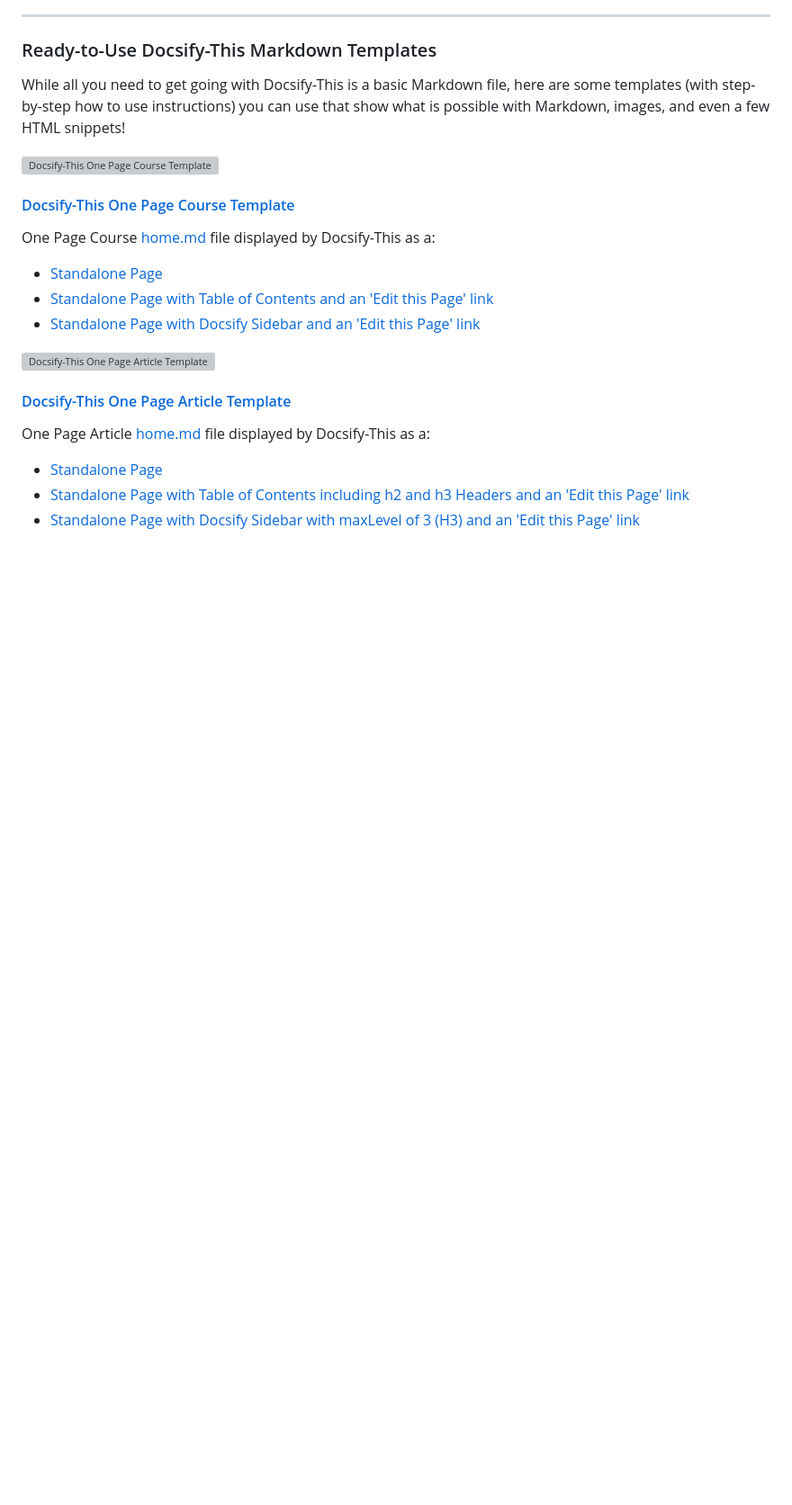
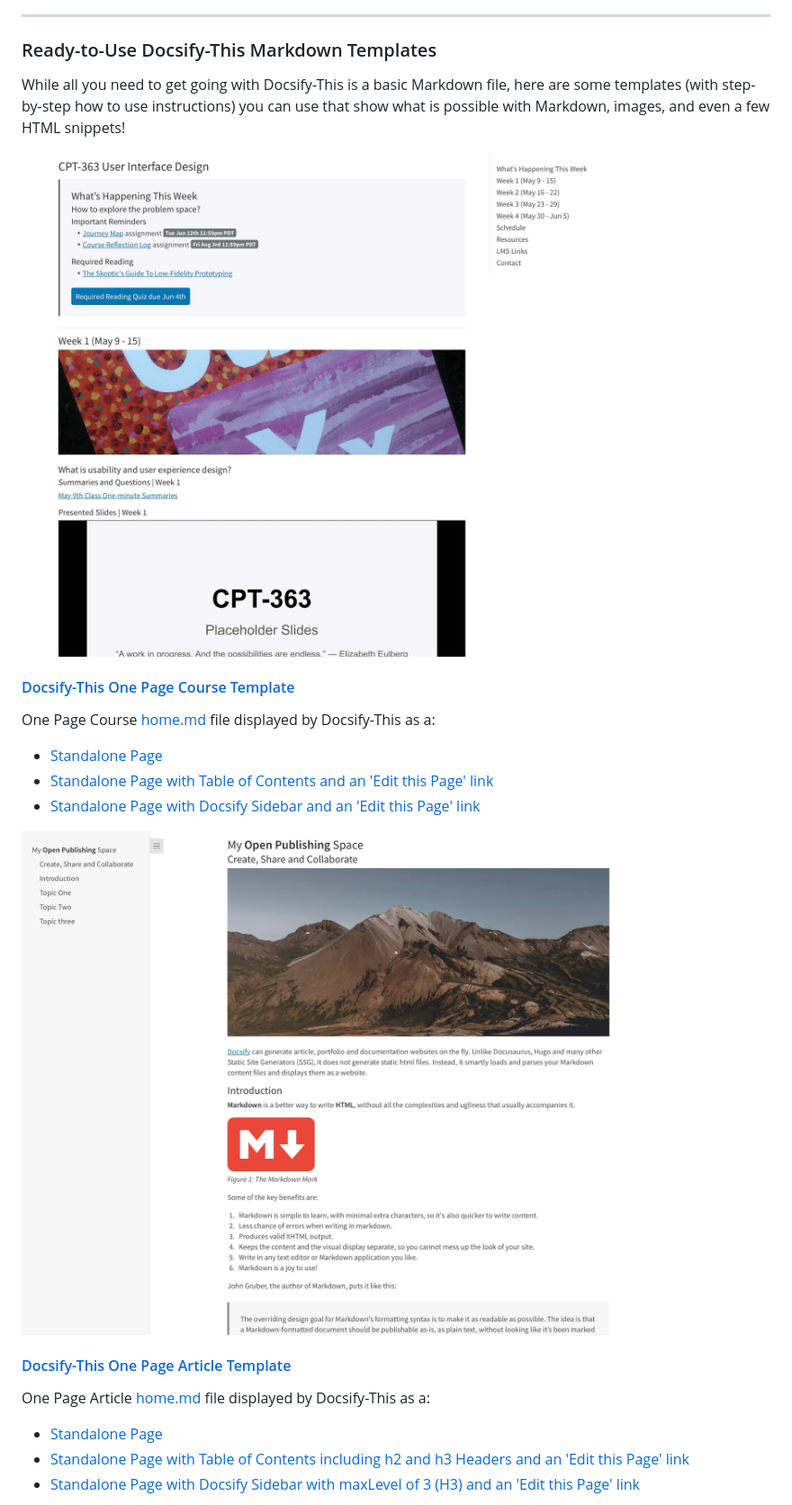
Before and after one commit to paulhibbitts/test-docsify-this, a Markdown page: docs/README.md, the part around one of its changes. Shown at 90% size. Rendered like a GitHub page; pictures changed too: docs/images/docsify-this-one-page-article.jpg (added), docs/images/docsify-this-one-page-course.jpg (added); blank space fills up the shorter version; grey boxes are pictures that could not be loaded.

Commit message:
Use compressed jpeg images.

```diff
--- a/docs/README.md
+++ b/docs/README.md
@@ -216,7 +216,7 @@ While all you need to get going with Docsify-This is a basic Markdown file, here
 
 <div class="docsifythiscolumn35" >
 
-![Docsify-This One Page Course Template](images/docsify-this-one-page-course.png ':class=docsify-this-screenshot')
+![Docsify-This One Page Course Template](images/docsify-this-one-page-course.jpg ':class=docsify-this-screenshot')
 
 </div>
 
@@ -237,7 +237,7 @@ One Page Course [home.md](https://github.com/hibbitts-design/docsify-this-one-pa
 
 <div class="docsifythiscolumn35" >
 
-![Docsify-This One Page Article Template](images/docsify-this-one-page-article.png ':class=docsify-this-screenshot')
+![Docsify-This One Page Article Template](images/docsify-this-one-page-article.jpg ':class=docsify-this-screenshot')
 
 </div>
 
```
Also changed, not shown: other parts of docs/README.md (+2 -2 lines), docs/images/docsify-this-lms-content-pages.jpg (added), docs/images/docsify-this-multiple-page-site.jpg (added).
